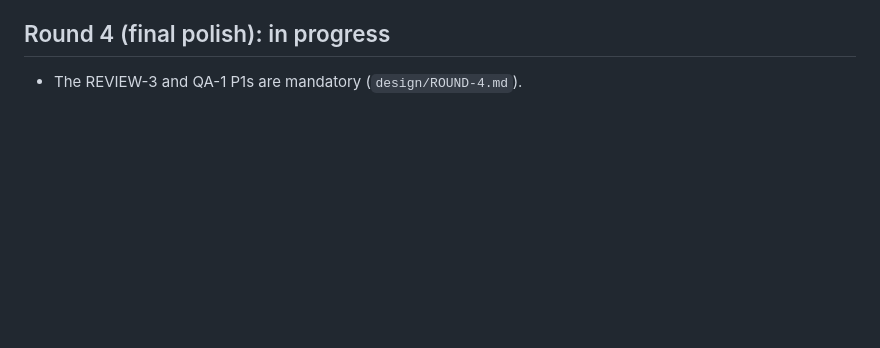
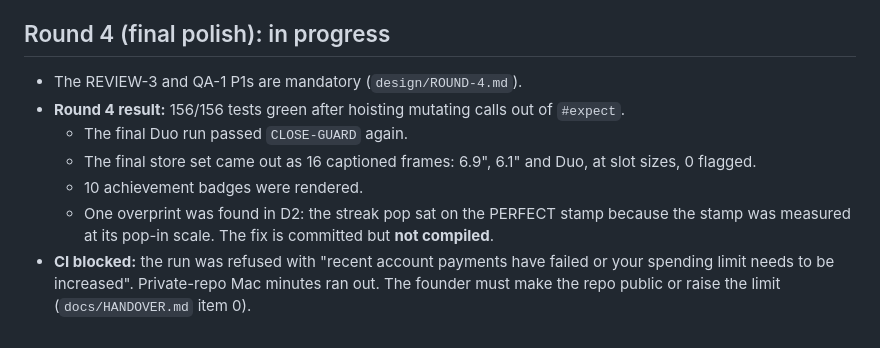
Before and after one commit to pravegm/brim, a Markdown page: docs/PROJECT-LOG.md, the part around the change. Drawn GitHub-style; blank space fills up the shorter version.

```diff
--- a/docs/PROJECT-LOG.md
+++ b/docs/PROJECT-LOG.md
@@ -84,3 +84,12 @@
 
 ## Round 4 (final polish): in progress
 - The REVIEW-3 and QA-1 P1s are mandatory (`design/ROUND-4.md`).
+- **Round 4 result:** 156/156 tests green after hoisting mutating calls out of `#expect`.
+  - The final Duo run passed `CLOSE-GUARD` again.
+  - The final store set came out as 16 captioned frames: 6.9", 6.1" and Duo, at slot sizes, 0 flagged.
+  - 10 achievement badges were rendered.
+  - One overprint was found in D2: the streak pop sat on the PERFECT stamp because the stamp was measured at its
+    pop-in scale. The fix is committed but **not compiled**.
+- **CI blocked:** the run was refused with "recent account payments have failed or your spending limit needs to be
+  increased". Private-repo Mac minutes ran out. The founder must make the repo public or raise the limit
+  (`docs/HANDOVER.md` item 0).
```
Also changed, not shown: docs/HANDOVER.md (+22 -0 lines).
